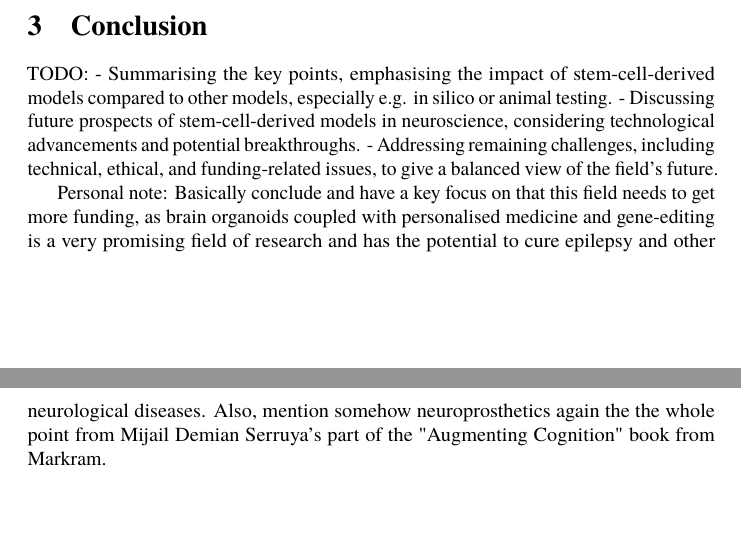
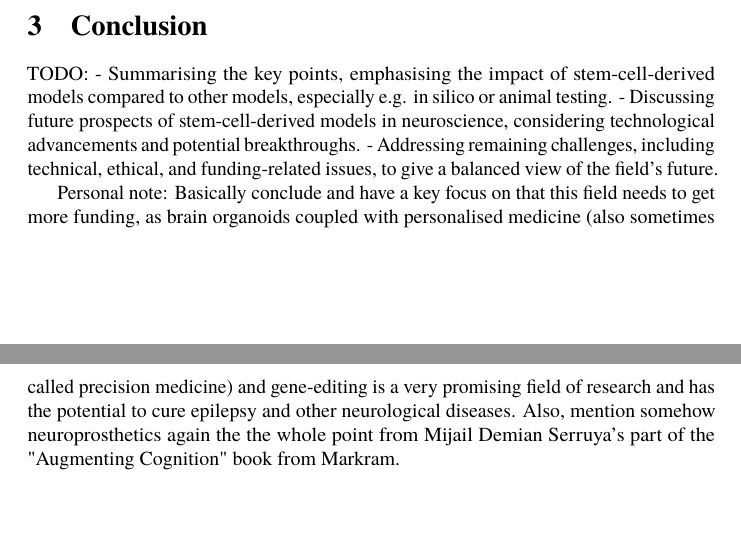
Before and after one commit to danburonline/public-writings, a LaTeX paper (03_essays/2024/10_essay/essay.tex): two parts of pages 7 and 8 of 9, joined at a grey line, cut so that both start at the same text. Compiled offline with pdfLaTeX.

Commit message:
Add reminder on precision medicine

```diff
--- a/03_essays/2024/10_essay/essay.tex
+++ b/03_essays/2024/10_essay/essay.tex
@@ -124,7 +124,7 @@
   - Discussing future prospects of stem-cell-derived models in neuroscience, considering technological advancements and potential breakthroughs.
   - Addressing remaining challenges, including technical, ethical, and funding-related issues, to give a balanced view of the field's future.
 
-  Personal note: Basically conclude and have a key focus on that this field needs to get more funding, as brain organoids coupled with personalised medicine and gene-editing is a very promising field of research and has the potential to cure epilepsy and other neurological diseases. Also, mention somehow neuroprosthetics again the the whole point from Mijail Demian Serruya's part of the "Augmenting Cognition" book from Markram.
+  Personal note: Basically conclude and have a key focus on that this field needs to get more funding, as brain organoids coupled with personalised medicine (also sometimes called precision medicine) and gene-editing is a very promising field of research and has the potential to cure epilepsy and other neurological diseases. Also, mention somehow neuroprosthetics again the the whole point from Mijail Demian Serruya's part of the "Augmenting Cognition" book from Markram.
 
   % ! ==============================================
   % ! Start of the references and appendices content
```
Also changed, not shown: 03_essays/2024/10_essay/essay.pdf, 03_essays/2024/10_essay/essay.tex (2 more changed lines).
